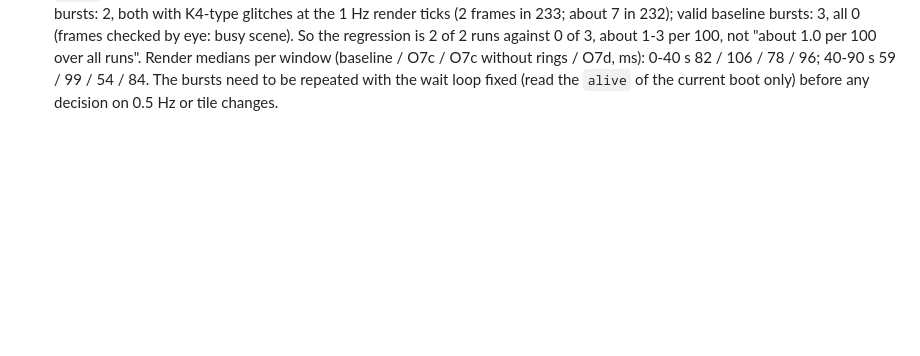
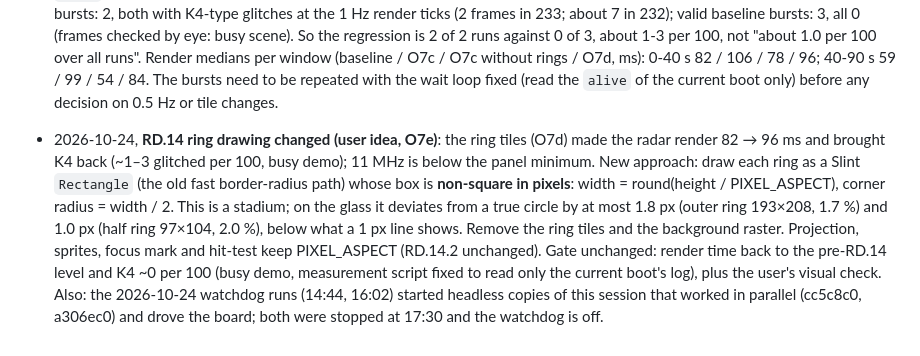
Before and after one commit to terminatorausbikinibottom/esp32-adsb, a Markdown page: docs/design/radar-ui.md, the part around the change. Rendered like a GitHub page; blank space fills up the shorter version.

Commit message:
docs(design): RD.14 rings as non-square rounded rectangles (O7e), replacing ring tiles (radar-ui)
Co-Authored-By: Claude Opus 5.5 <noreply@anthropic.com>

```diff
--- a/docs/design/radar-ui.md
+++ b/docs/design/radar-ui.md
@@ -1861,3 +1861,16 @@ transformations.)
   per window (baseline / O7c / O7c without rings / O7d, ms): 0-40 s 82 / 106 / 78 / 96; 40-90 s 59 / 99 /
   54 / 84. The bursts need to be repeated with the wait loop fixed (read the `alive` of the current
   boot only) before any decision on 0.5 Hz or tile changes.
+
+- 2026-10-24, **RD.14 ring drawing changed (user idea, O7e)**: the ring tiles (O7d) made the radar
+  render 82 → 96 ms and brought K4 back (~1–3 glitched per 100, busy demo); 11 MHz is below the
+  panel minimum. New approach: draw each ring as a Slint `Rectangle` (the old fast border-radius
+  path) whose box is **non-square in pixels**: width = round(height / PIXEL_ASPECT), corner radius
+  = width / 2. This is a stadium; on the glass it deviates from a true circle by at most 1.8 px
+  (outer ring 193×208, 1.7 %) and 1.0 px (half ring 97×104, 2.0 %), below what a 1 px line shows.
+  Remove the ring tiles and the background raster. Projection, sprites, focus mark and hit-test
+  keep PIXEL_ASPECT (RD.14.2 unchanged). Gate unchanged: render time back to the pre-RD.14 level
+  and K4 ~0 per 100 (busy demo, measurement script fixed to read only the current boot's log),
+  plus the user's visual check. Also: the 2026-10-24 watchdog runs (14:44, 16:02) started headless
+  copies of this session that worked in parallel (cc5c8c0, a306ec0) and drove the board; both were
+  stopped at 17:30 and the watchdog is off.
```
